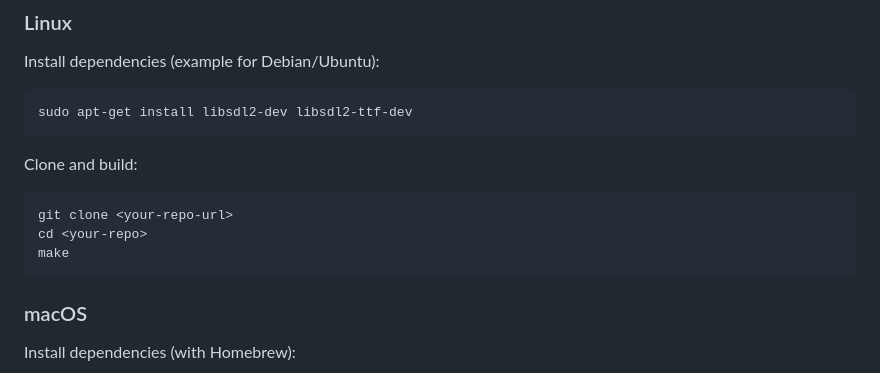
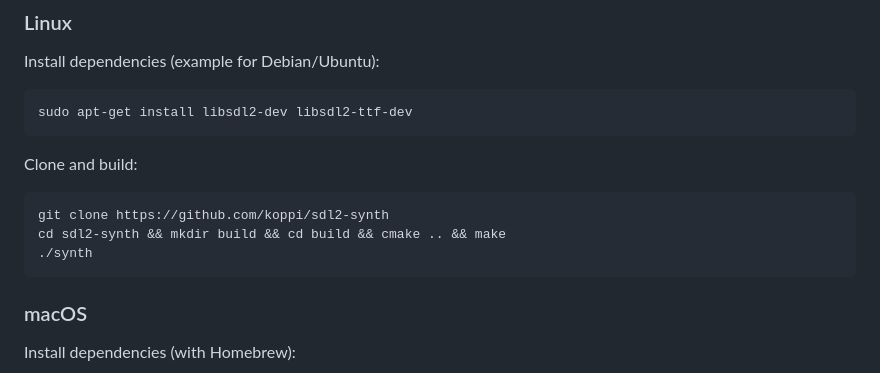
Before and after one commit to koppi/sdl2-synth, a Markdown page: README.md, the part around the change. Drawn GitHub-style.

Commit message:
Add build instructions

````diff
--- a/README.md
+++ b/README.md
@@ -37,9 +37,9 @@ sudo apt-get install libsdl2-dev libsdl2-ttf-dev
 Clone and build:
 
 ```sh
-git clone <your-repo-url>
-cd <your-repo>
-make
+git clone https://github.com/koppi/sdl2-synth
+cd sdl2-synth && mkdir build && cd build && cmake .. && make
+./synth
 ```
 
 ### macOS
````
